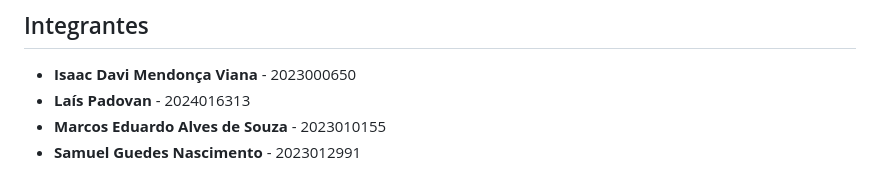
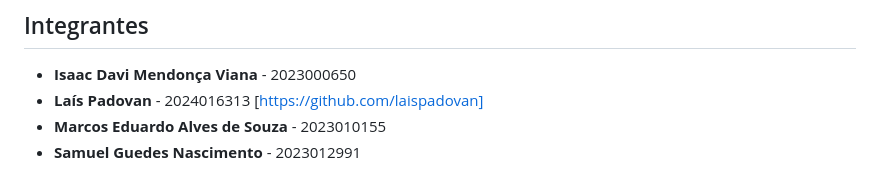
Before and after one commit to isaacdavii/UNIFEI_EngDeSoftware_I, a Markdown page: README.md, the part around the change. Rendered like a GitHub page.

```diff
--- a/README.md
+++ b/README.md
@@ -5,7 +5,7 @@ Este projeto é um sistema de gerenciamento de biblioteca desenvolvido como part
 ## Integrantes
 
 - **Isaac Davi Mendonça Viana** - 2023000650
-- **Laís Padovan** - 2024016313
+- **Laís Padovan** - 2024016313 [https://github.com/laispadovan]
 - **Marcos Eduardo Alves de Souza** - 2023010155
 - **Samuel Guedes Nascimento** - 2023012991
 
```
